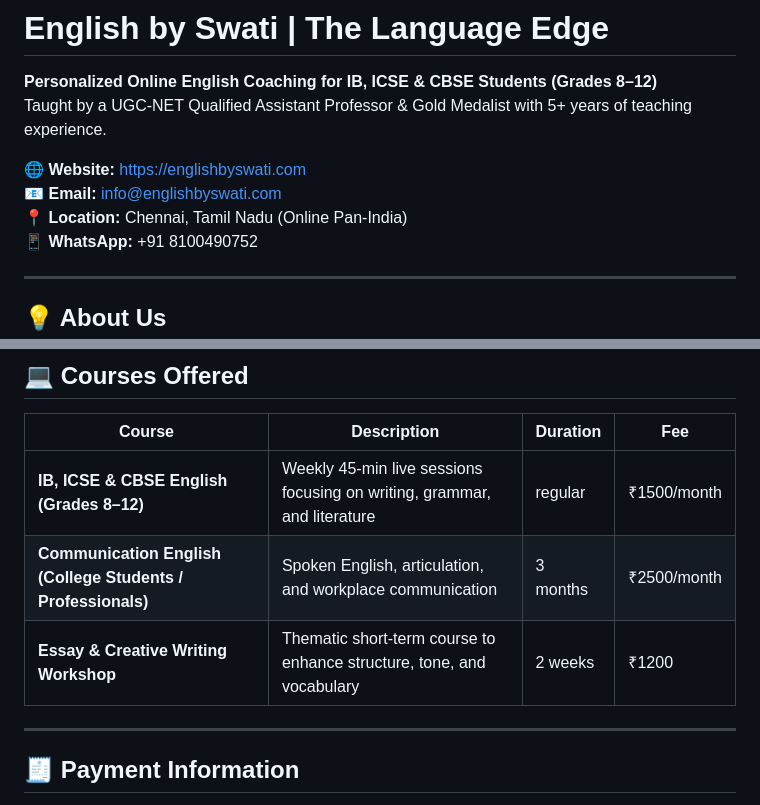
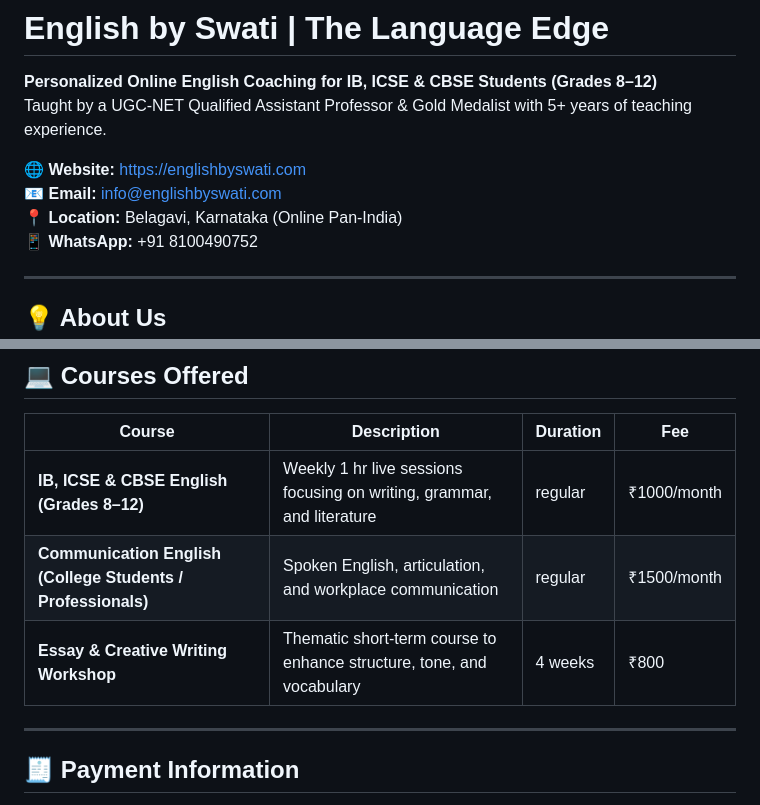
Before and after one commit to learnfromswati/website, a Markdown page: README.md, 2 parts joined by grey strips. Rendered like a GitHub page.

```diff
--- a/README.md
+++ b/README.md
@@ -5,7 +5,7 @@ Taught by a UGC-NET Qualified Assistant Professor & Gold Medalist with 5+ years
 
 🌐 **Website:** [https://englishbyswati.com](https://englishbyswati.com)
 📧 **Email:** [info@englishbyswati.com](mailto:info@englishbyswati.com)
-📍 **Location:** Chennai, Tamil Nadu (Online Pan-India)
+📍 **Location:** Belagavi, Karnataka (Online Pan-India)
 📱 **WhatsApp:** +91 8100490752
 
 ---
@@ -29,9 +29,9 @@ Each class combines academic rigor with individual attention — ensuring measur
 
 | Course | Description | Duration | Fee |
 |--------|--------------|-----------|------|
-| **IB, ICSE & CBSE English (Grades 8–12)** | Weekly 45-min live sessions focusing on writing, grammar, and literature | regular | ₹1500/month |
-| **Communication English (College Students / Professionals)** | Spoken English, articulation, and workplace communication | 3 months | ₹2500/month |
-| **Essay & Creative Writing Workshop** | Thematic short-term course to enhance structure, tone, and vocabulary | 2 weeks | ₹1200 |
+| **IB, ICSE & CBSE English (Grades 8–12)** | Weekly 1 hr live sessions focusing on writing, grammar, and literature | regular | ₹1000/month |
+| **Communication English (College Students / Professionals)** | Spoken English, articulation, and workplace communication | regular | ₹1500/month |
+| **Essay & Creative Writing Workshop** | Thematic short-term course to enhance structure, tone, and vocabulary | 4 weeks | ₹800 |
 
 ---
 
```
